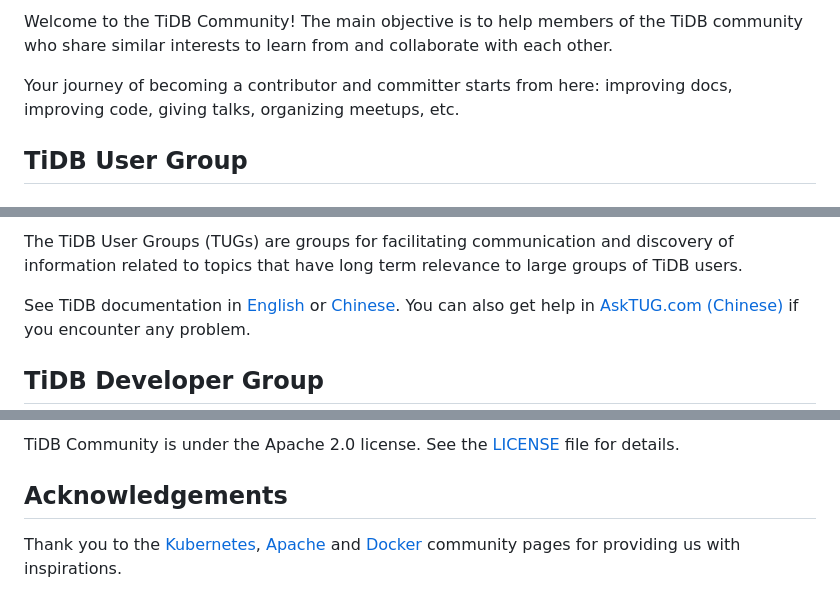
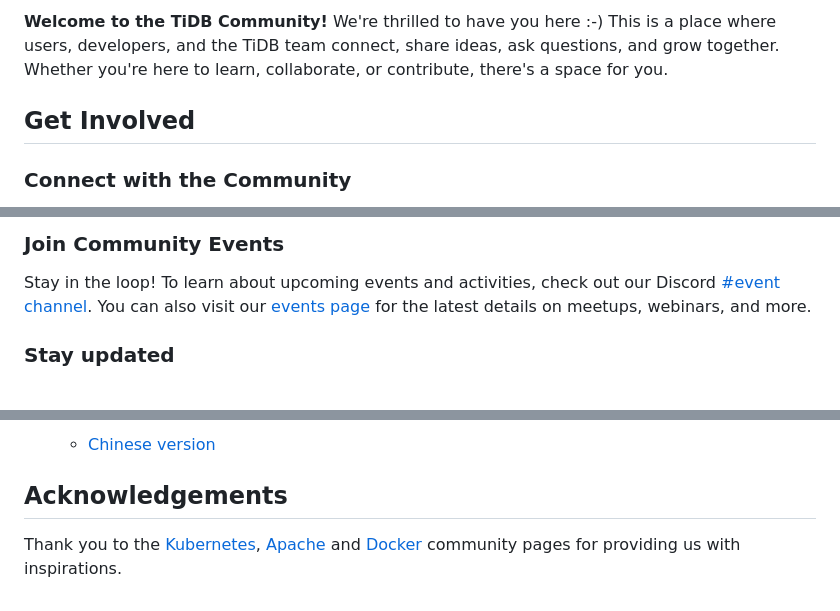
Before and after one commit to pingcap/community, a Markdown page: README.md, 3 parts joined by grey strips. Drawn GitHub-style.

```diff
--- a/README.md
+++ b/README.md
@@ -6,7 +3,7 @@
 
-Welcome to the TiDB Community! The main objective is to help members of the TiDB community who share similar interests to learn from and collaborate with each other.
+**Welcome to the TiDB Community!** We're thrilled to have you here :-) This is a place where users, developers, and the TiDB team connect, share ideas, ask questions, and grow together. Whether you're here to learn, collaborate, or contribute, there's a space for you.
 
-Your journey of becoming a contributor and committer starts from here: improving docs, improving code, giving talks, organizing meetups, etc.
+## Get Involved
 
-## TiDB User Group
+### Connect with the Community
 
@@ -14,7 +11,7 @@ Your journey of becoming a contributor and committer starts from here: improving
 
-The TiDB User Groups (TUGs) are groups for facilitating communication and discovery of information related to topics that have long term relevance to large groups of TiDB users.
+### Join Community Events
 
-See TiDB documentation in [English](https://docs.pingcap.com/tidb/stable) or [Chinese](https://docs.pingcap.com/zh/tidb/stable). You can also get help in [AskTUG.com (Chinese)](https://asktug.com/) if you encounter any problem.
+Stay in the loop! To learn about upcoming events and activities, check out our Discord [#event channel](https://discord.com/invite/KVRZBR2DrG). You can also visit our [events page](https://www.pingcap.com/event/?utm_source=github&utm_medium=community) for the latest details on meetups, webinars, and more.
 
-## TiDB Developer Group
+### Stay updated
 
@@ -65,5 +73,5 @@ the TiDB architecture through the following blog posts:
 
-TiDB Community is under the Apache 2.0 license. See the [LICENSE](./LICENSE) file for details.
+  * [Chinese version](https://cn.pingcap.com/education/)
 
 ## Acknowledgements
 
```
Also changed, not shown: other parts of README.md (+39 -31 lines), media/community-logo-new.png (added), media/update-doc.png (added).
